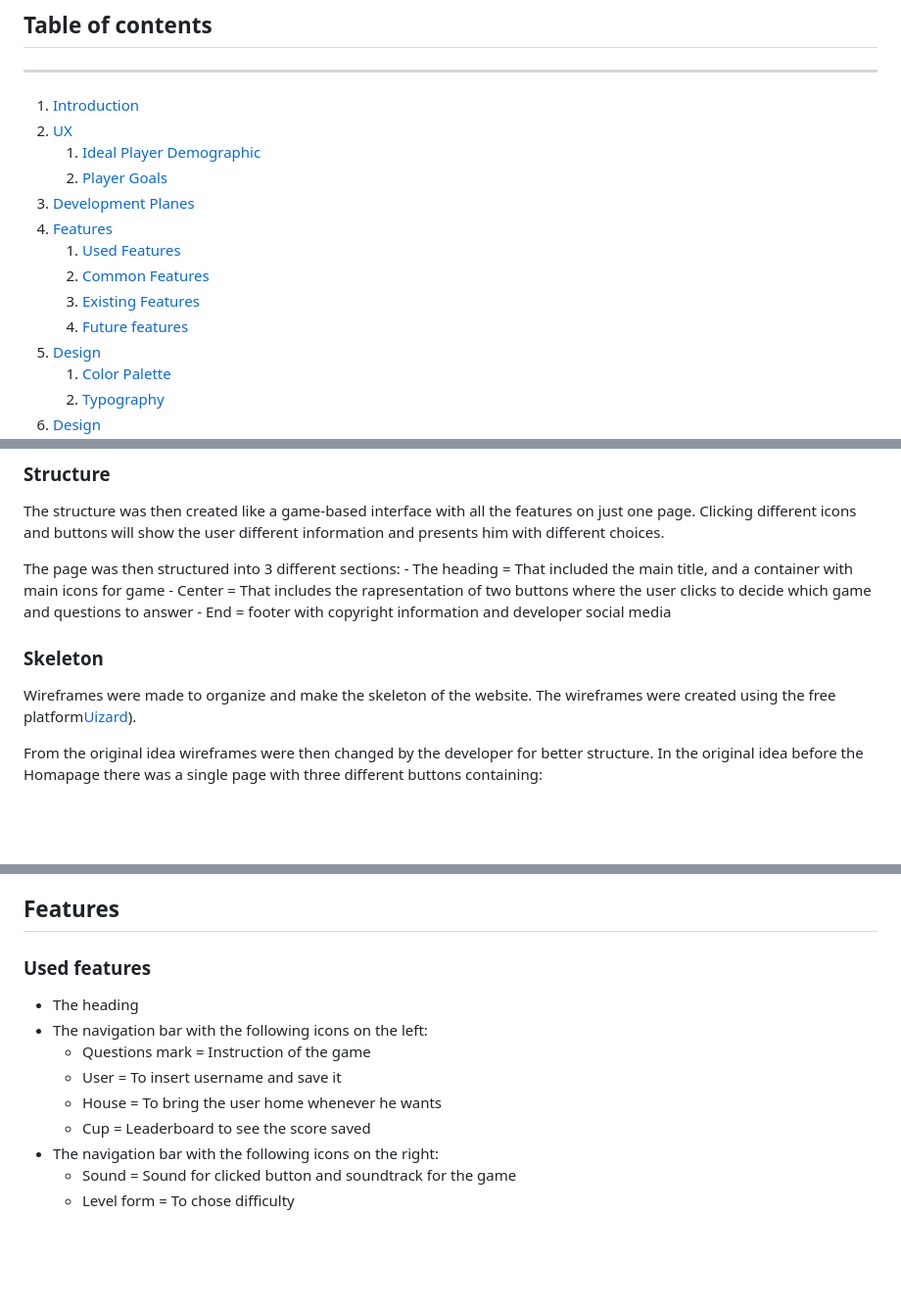
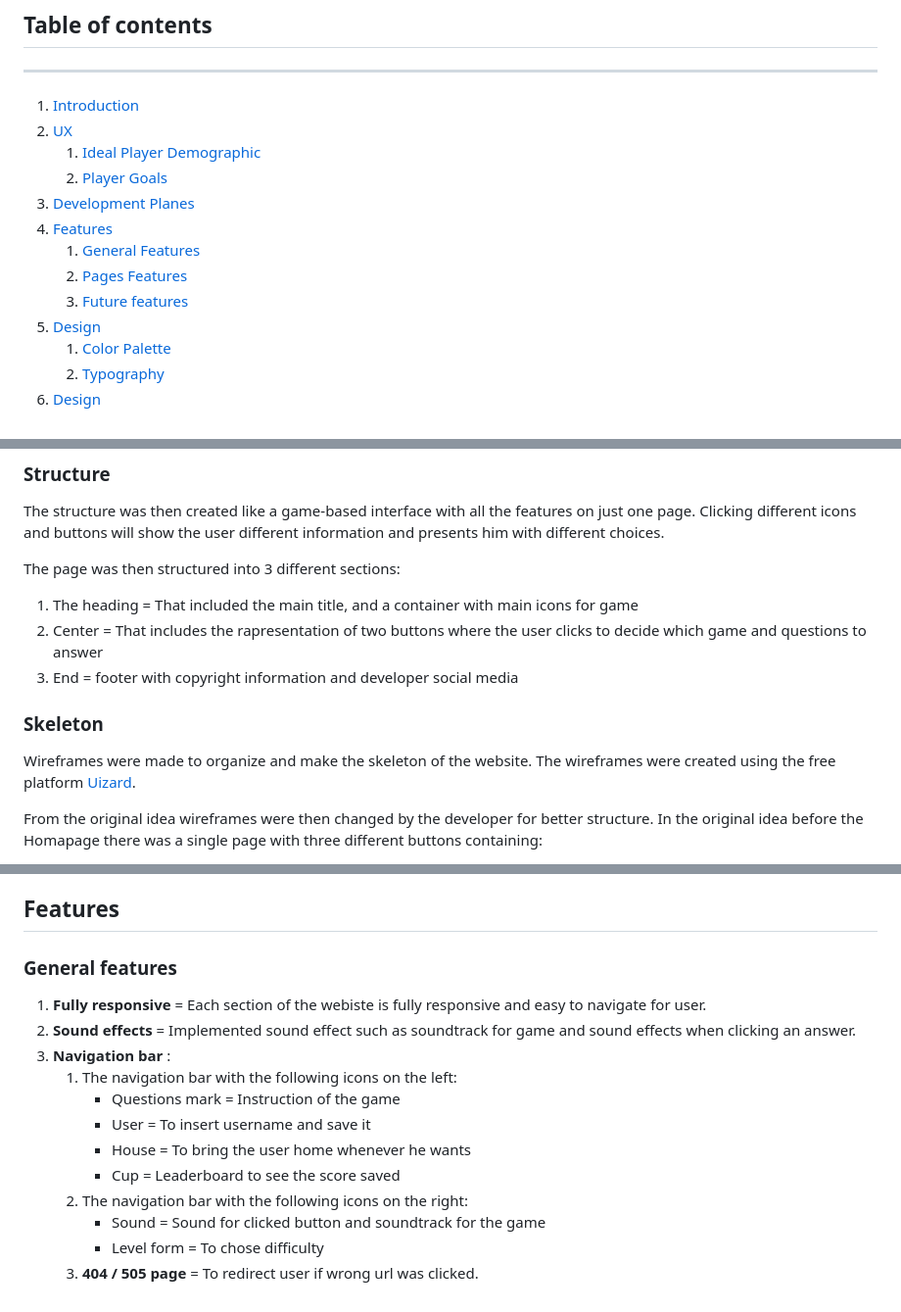
Before and after one commit to michmattera/star-wars-quiz, a Markdown page: README.md, 3 parts joined by grey strips. Shown at 98% size. GitHub-like rendering; blank space fills up the shorter version.

Commit message:
README add general features

```diff
--- a/README.md
+++ b/README.md
@@ -27,10 +27,9 @@ bug = when clicking on change side onclick button it shows previous question of
     2. [Player Goals](#player-goals)
 3. [Development Planes](#development-planes)
 4. [Features](#features)
-    1. [Used Features](#used-features)
-    2. [Common Features](#common-features)
-    3. [Existing Features](#existing-features)
-    2. [Future features](#future-features)
+    1. [General Features](#general-features)
+    2. [Pages Features](#pages-features)
+    3. [Future features](#future-features)
 5. [Design](#design)
     1. [ Color Palette](#color-palette)
     2. [ Typography](#typography)
@@ -156,14 +155,15 @@ The structure was then created like a game-based interface with all the features
  Clicking different icons and buttons will show the user different information and presents him with different choices.
 
 The page was then structured into 3 different sections:
-    - The heading = That included the main title, and a container with main icons for game
-    - Center = That includes the rapresentation of two buttons where the user clicks to decide which game and questions to answer
-    - End = footer with copyright information and developer social media
+1. The heading = That included the main title, and a container with main icons for game
+2. Center = That includes the rapresentation of two buttons where the user clicks to decide which game and questions to answer
+3. End = footer with copyright information and developer social media
 
 
 ### Skeleton
 
-Wireframes were made to organize and make the skeleton of the website. The wireframes were created using the free platform[Uizard](https://app.uizard.io/prototypes)).
+Wireframes were made to organize and make the skeleton of the website. The wireframes were created using the free platform
+[Uizard](https://app.uizard.io/prototypes).
 
 From the original idea wireframes were then changed by the developer for better structure.
 In the original idea before the Homapage there was a single page with three different buttons containing:
@@ -214,13 +214,17 @@ But having everything on a single page.
 
 ## Features
 
-### Used features
-- The heading
-- The navigation bar with the following icons on the left:
-    - Questions mark = Instruction of the game
-    - User = To insert username and save it
-    - House = To bring the user home whenever he wants
-    - Cup = Leaderboard to see the score saved
-- The navigation bar with the following icons on the right:
-    - Sound = Sound for clicked button and soundtrack for the game
-    - Level form = To chose difficulty
+### General features
+
+1. **Fully responsive** = Each section of the webiste is fully responsive and easy to navigate for user.
+2. **Sound effects** = Implemented sound effect such as soundtrack for game and sound effects when clicking an answer.
+3. **Navigation bar** :
+    1. The navigation bar with the following icons on the left:
+        - Questions mark = Instruction of the game
+        - User = To insert username and save it
+        - House = To bring the user home whenever he wants
+        - Cup = Leaderboard to see the score saved
+    2. The navigation bar with the following icons on the right:
+        - Sound = Sound for clicked button and soundtrack for the game
+        - Level form = To chose difficulty
+    3. **404 / 505 page** = To redirect user if wrong url was clicked.
```
